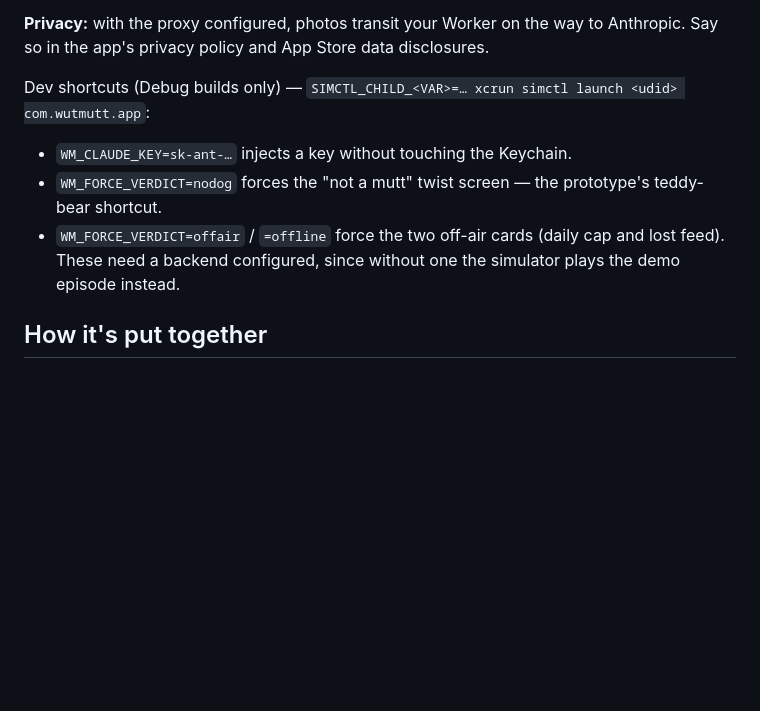
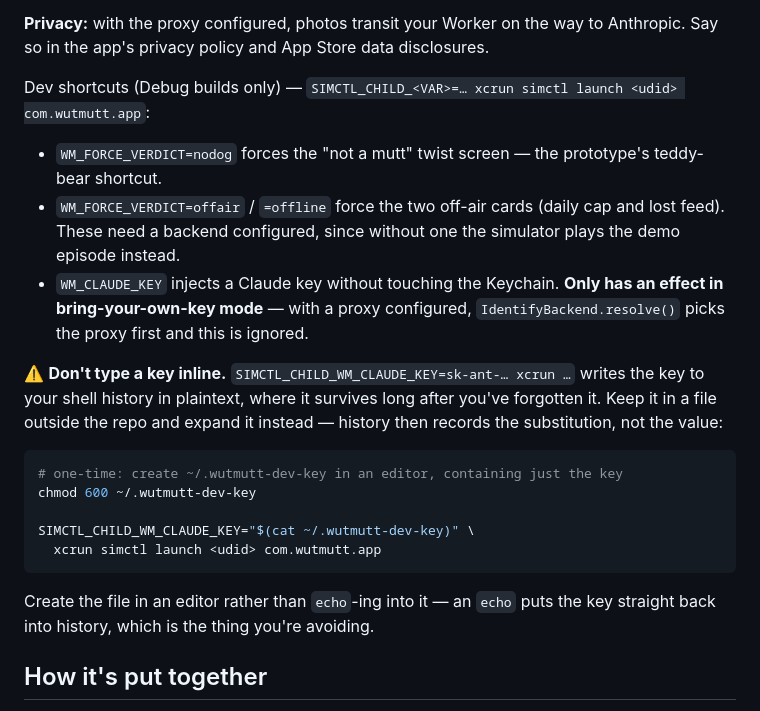
Before and after one commit to Sadie-dot/wut-mutt, a Markdown page: README.md, the part around the change. Drawn GitHub-style; blank space fills up the shorter version.

````diff
--- a/README.md
+++ b/README.md
@@ -41,12 +41,30 @@ disclosures.
 Dev shortcuts (Debug builds only) — `SIMCTL_CHILD_<VAR>=… xcrun simctl launch
 <udid> com.wutmutt.app`:
 
-- `WM_CLAUDE_KEY=sk-ant-…` injects a key without touching the Keychain.
 - `WM_FORCE_VERDICT=nodog` forces the "not a mutt" twist screen — the
   prototype's teddy-bear shortcut.
 - `WM_FORCE_VERDICT=offair` / `=offline` force the two off-air cards (daily
   cap and lost feed). These need a backend configured, since without one the
   simulator plays the demo episode instead.
+- `WM_CLAUDE_KEY` injects a Claude key without touching the Keychain. **Only
+  has an effect in bring-your-own-key mode** — with a proxy configured,
+  `IdentifyBackend.resolve()` picks the proxy first and this is ignored.
+
+⚠️  **Don't type a key inline.** `SIMCTL_CHILD_WM_CLAUDE_KEY=sk-ant-… xcrun …`
+writes the key to your shell history in plaintext, where it survives long after
+you've forgotten it. Keep it in a file outside the repo and expand it instead —
+history then records the substitution, not the value:
+
+```sh
+# one-time: create ~/.wutmutt-dev-key in an editor, containing just the key
+chmod 600 ~/.wutmutt-dev-key
+
+SIMCTL_CHILD_WM_CLAUDE_KEY="$(cat ~/.wutmutt-dev-key)" \
+  xcrun simctl launch <udid> com.wutmutt.app
+```
+
+Create the file in an editor rather than `echo`-ing into it — an `echo` puts the
+key straight back into history, which is the thing you're avoiding.
 
 ## How it's put together
 
````
Also changed, not shown: proxy/README.md (+14 -2 lines).
